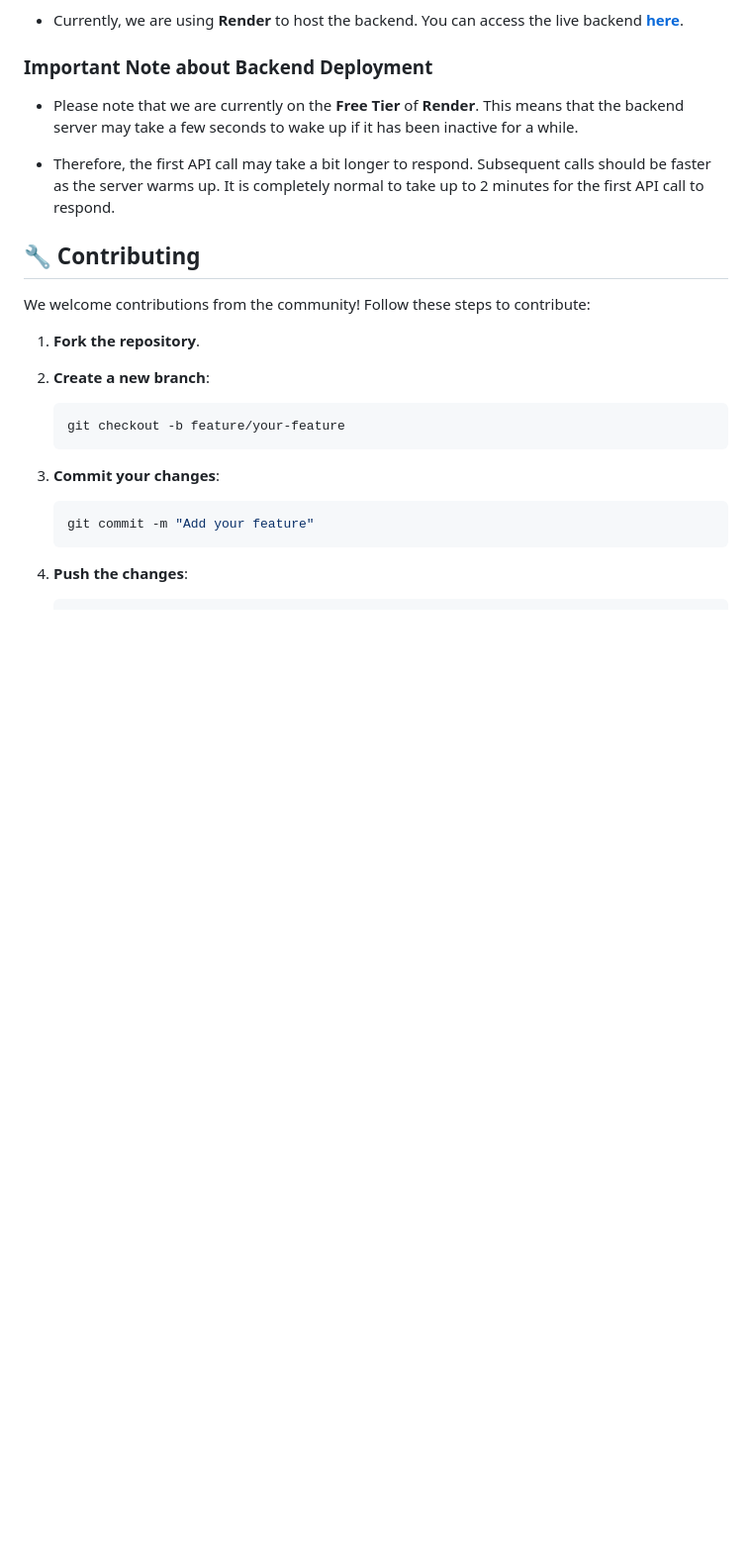
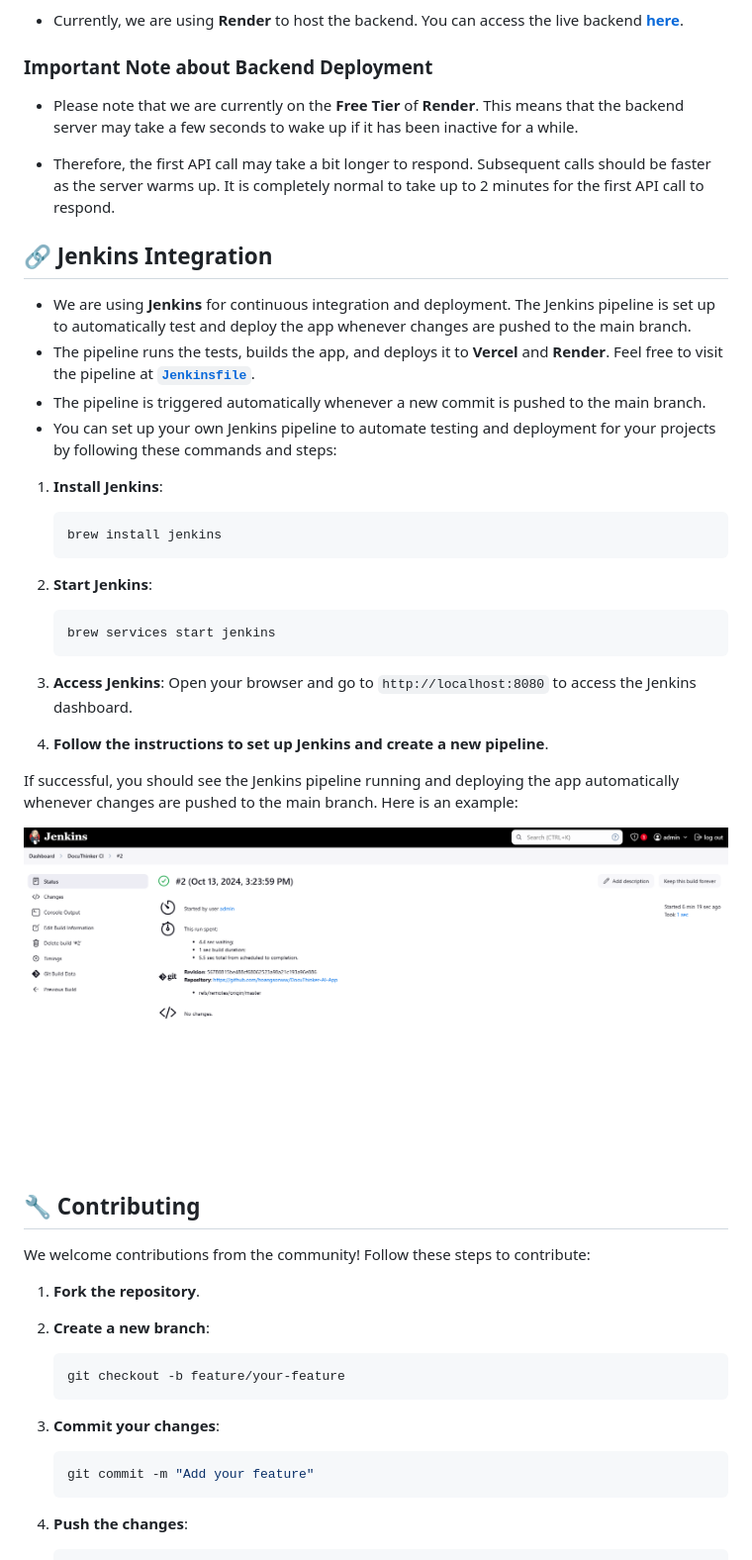
Before and after one commit to Derek-miranda/DocuThinker-AI, a Markdown page: README.md, the part around the change. Shown: that part at 99% size. Rendered like a GitHub page; pictures changed too: images/jenkins.png (added); blank space fills up the shorter version.

Commit message:
Final: App Working & React FE Done

````diff
--- a/README.md
+++ b/README.md
@@ -631,6 +631,34 @@ The **DocuThinker** app can be containerized using **Docker** for easy deploymen
 
 - Therefore, the first API call may take a bit longer to respond. Subsequent calls should be faster as the server warms up. It is completely normal to take up to 2 minutes for the first API call to respond.
 
+<h2 id="jenkins">🔗 Jenkins Integration</h2>
+
+- We are using **Jenkins** for continuous integration and deployment. The Jenkins pipeline is set up to automatically test and deploy the app whenever changes are pushed to the main branch.
+- The pipeline runs the tests, builds the app, and deploys it to **Vercel** and **Render**. Feel free to visit the pipeline at **[`Jenkinsfile`](Jenkinsfile)**.
+- The pipeline is triggered automatically whenever a new commit is pushed to the main branch.
+- You can set up your own Jenkins pipeline to automate testing and deployment for your projects by following these commands and steps:
+
+1. **Install Jenkins**:
+   ```bash
+   brew install jenkins
+   ```
+
+2. **Start Jenkins**:
+   ```bash
+   brew services start jenkins
+   ```
+
+3. **Access Jenkins**:
+    Open your browser and go to `http://localhost:8080` to access the Jenkins dashboard.
+
+4. **Follow the instructions to set up Jenkins and create a new pipeline**.
+
+If successful, you should see the Jenkins pipeline running and deploying the app automatically whenever changes are pushed to the main branch. Here is an example:
+
+<p align="center">
+  <img src="images/jenkins.png" alt="Jenkins Pipeline" width="100%" style="border-radius: 8px">
+</p>
+
 <h2 id="contributing">🔧 Contributing</h2>
 
 We welcome contributions from the community! Follow these steps to contribute:
````
Also changed, not shown: 1 other file.
